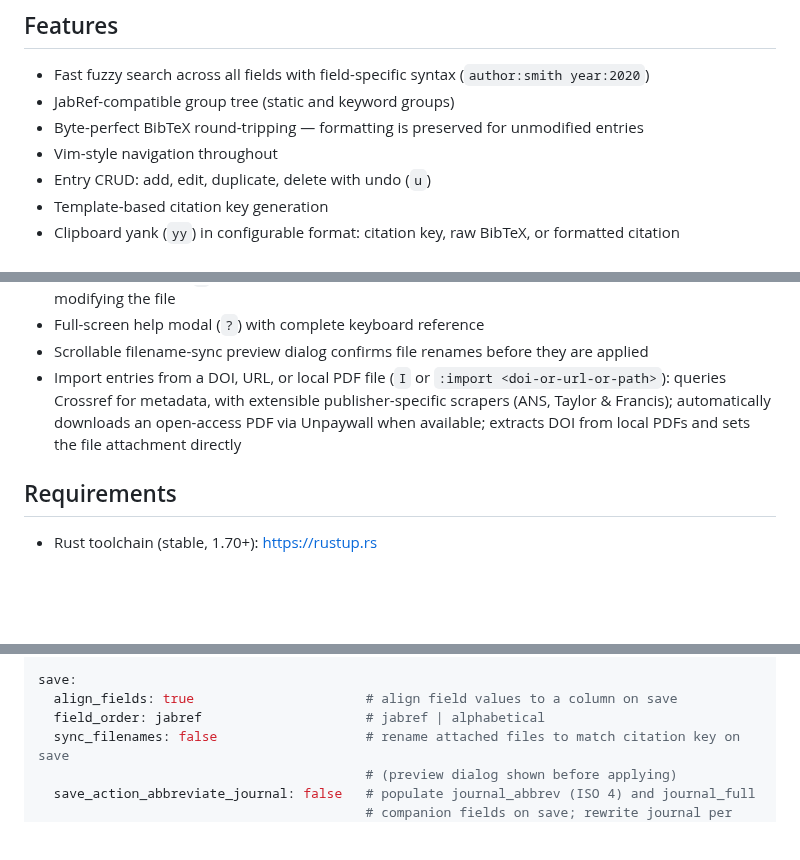
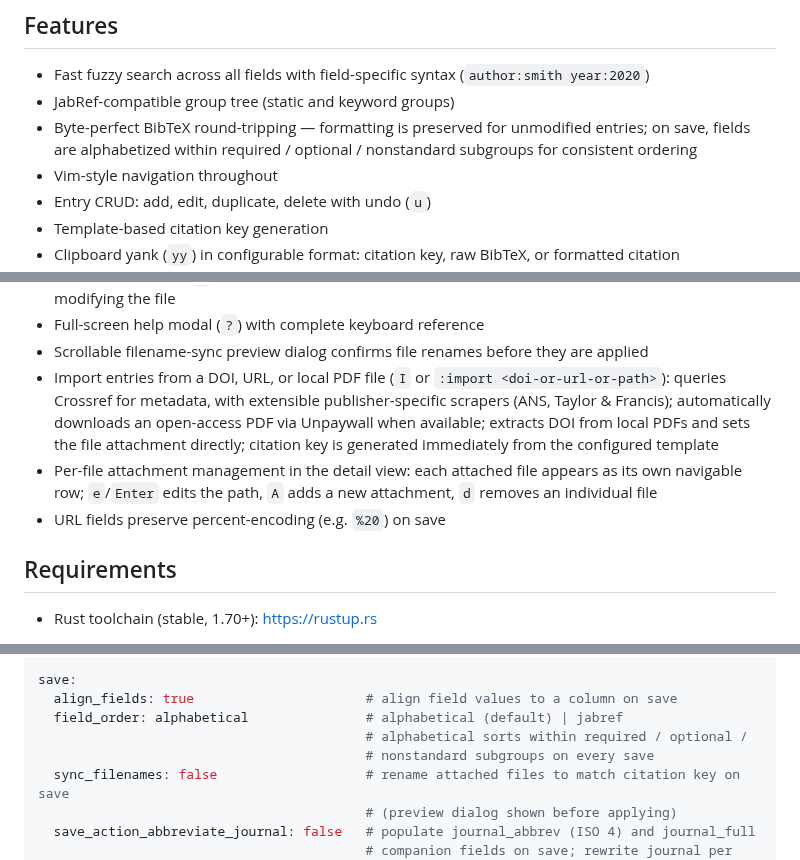
Before and after one commit to jkulesza/bibtui, a Markdown page: README.md, 3 parts joined by grey strips. Rendered like a GitHub page; blank space fills up the shorter version.

```diff
--- a/README.md
+++ b/README.md
@@ -11,7 +11,7 @@ A terminal UI BibTeX manager written in Rust. Designed as a lightweight, keyboar
 
 - Fast fuzzy search across all fields with field-specific syntax (`author:smith year:2020`)
 - JabRef-compatible group tree (static and keyword groups)
-- Byte-perfect BibTeX round-tripping — formatting is preserved for unmodified entries
+- Byte-perfect BibTeX round-tripping — formatting is preserved for unmodified entries; on save, fields are alphabetized within required / optional / nonstandard subgroups for consistent ordering
 - Vim-style navigation throughout
 - Entry CRUD: add, edit, duplicate, delete with undo (`u`)
 - Template-based citation key generation
@@ -27,7 +27,9 @@ A terminal UI BibTeX manager written in Rust. Designed as a lightweight, keyboar
 - Validate command (`v`) dry-runs all save actions and shows which fields would change, without modifying the file
 - Full-screen help modal (`?`) with complete keyboard reference
 - Scrollable filename-sync preview dialog confirms file renames before they are applied
-- Import entries from a DOI, URL, or local PDF file (`I` or `:import <doi-or-url-or-path>`): queries Crossref for metadata, with extensible publisher-specific scrapers (ANS, Taylor & Francis); automatically downloads an open-access PDF via Unpaywall when available; extracts DOI from local PDFs and sets the file attachment directly
+- Import entries from a DOI, URL, or local PDF file (`I` or `:import <doi-or-url-or-path>`): queries Crossref for metadata, with extensible publisher-specific scrapers (ANS, Taylor & Francis); automatically downloads an open-access PDF via Unpaywall when available; extracts DOI from local PDFs and sets the file attachment directly; citation key is generated immediately from the configured template
+- Per-file attachment management in the detail view: each attached file appears as its own navigable row; `e`/`Enter` edits the path, `A` adds a new attachment, `d` removes an individual file
+- URL fields preserve percent-encoding (e.g. `%20`) on save
 
 ## Requirements
 
@@ -269,7 +271,9 @@ display:
 
 save:
   align_fields: true                      # align field values to a column on save
-  field_order: jabref                     # jabref | alphabetical
+  field_order: alphabetical               # alphabetical (default) | jabref
+                                          # alphabetical sorts within required / optional /
+                                          # nonstandard subgroups on every save
   sync_filenames: false                   # rename attached files to match citation key on save
                                           # (preview dialog shown before applying)
   save_action_abbreviate_journal: false   # populate journal_abbrev (ISO 4) and journal_full
```
Also changed, not shown: other parts of README.md (+1 -1 lines), assets/screenshot.png, 5 other files.
